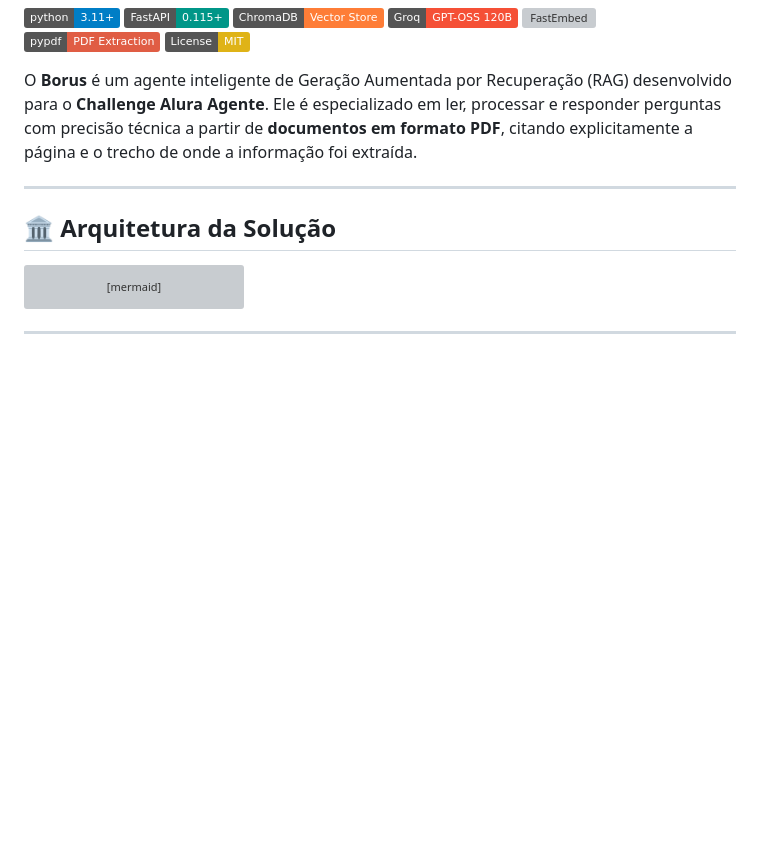
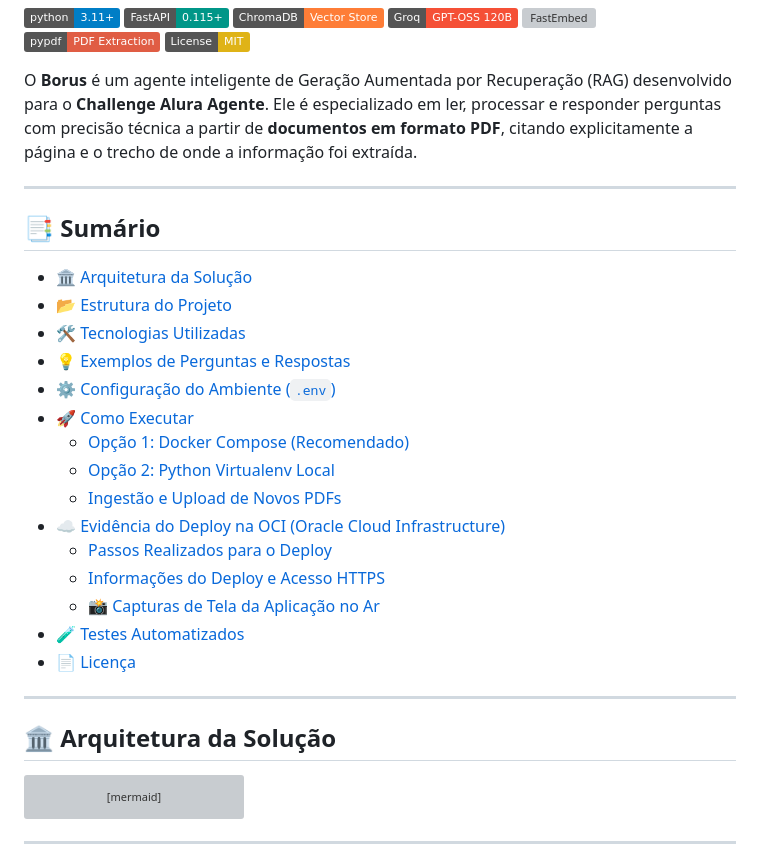
Before and after one commit to soneylegal/borus-challenge-one, a Markdown page: README.md, the part around the change. GitHub-like rendering; badges without logos; blank space fills up the shorter version; grey boxes are pictures that could not be loaded.

Commit message:
docs: add table of contents to README.md

```diff
--- a/README.md
+++ b/README.md
@@ -9,6 +9,26 @@
 [![License: MIT](https://img.shields.io/badge/License-MIT-yellow.svg)](LICENSE)
 
 O **Borus** é um agente inteligente de Geração Aumentada por Recuperação (RAG) desenvolvido para o **Challenge Alura Agente**. Ele é especializado em ler, processar e responder perguntas com precisão técnica a partir de **documentos em formato PDF**, citando explicitamente a página e o trecho de onde a informação foi extraída.
+
+---
+
+## 📑 Sumário
+
+- [🏛️ Arquitetura da Solução](#️-arquitetura-da-solução)
+- [📂 Estrutura do Projeto](#-estrutura-do-projeto)
+- [🛠️ Tecnologias Utilizadas](#️-tecnologias-utilizadas)
+- [💡 Exemplos de Perguntas e Respostas](#-exemplos-de-perguntas-e-respostas-do-agente)
+- [⚙️ Configuração do Ambiente (`.env`)](#️-configuração-do-ambiente-env)
+- [🚀 Como Executar](#-como-executar)
+  - [Opção 1: Docker Compose (Recomendado)](#opção-1-execução-com-docker-compose-recomendado)
+  - [Opção 2: Python Virtualenv Local](#opção-2-execução-local-com-python-virtualenv)
+  - [Ingestão e Upload de Novos PDFs](#-ingestão-e-upload-de-novos-pdfs)
+- [☁️ Evidência do Deploy na OCI (Oracle Cloud Infrastructure)](#️-evidência-do-deploy-na-oci-oracle-cloud-infrastructure)
+  - [Passos Realizados para o Deploy](#passos-realizados-para-o-deploy-na-oci)
+  - [Informações do Deploy e Acesso HTTPS](#informações-do-deploy-na-oci)
+  - [📸 Capturas de Tela da Aplicação no Ar](#-capturas-de-tela-da-aplicação-no-ar-na-oci)
+- [🧪 Testes Automatizados](#-testes-automatizados)
+- [📄 Licença](#-licença)
 
 ---
 
```
